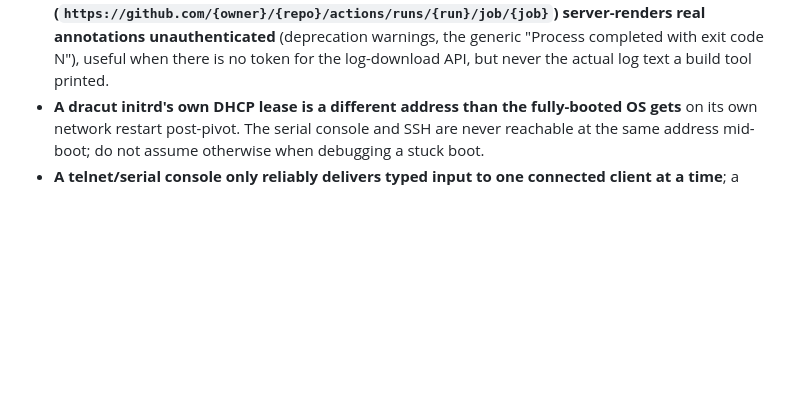
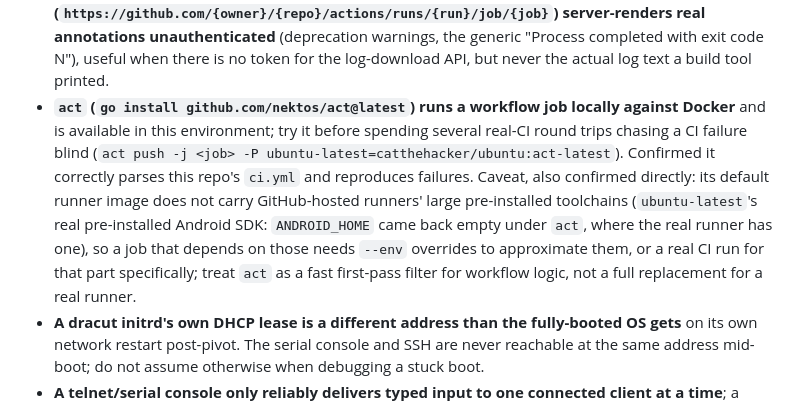
Before and after one commit to muelli/synctang, a Markdown page: AGENTS.md, the part around the change. Drawn GitHub-style; blank space fills up the shorter version.

Commit message:
AGENTS.md: note act for local CI debugging, with its real caveat
Installed and tried it against this repo's own ci.yml: it correctly
parses the workflow and reproduces failures, but its default image
does not carry ubuntu-latest's large pre-installed toolchains
(confirmed directly: ANDROID_HOME came back empty, unlike the real
runner). Worth using as a fast first pass before burning real CI
round trips, not a full replacement for one.

```diff
--- a/AGENTS.md
+++ b/AGENTS.md
@@ -93,6 +93,20 @@
   warnings, the generic "Process completed with exit code N"), useful
   when there is no token for the log-download API, but never the
   actual log text a build tool printed.
+- **`act` (`go install github.com/nektos/act@latest`) runs a workflow
+  job locally against Docker** and is available in this environment;
+  try it before spending several real-CI round trips chasing a CI
+  failure blind (`act push -j <job> -P
+  ubuntu-latest=catthehacker/ubuntu:act-latest`). Confirmed it correctly
+  parses this repo's `ci.yml` and reproduces failures. Caveat, also
+  confirmed directly: its default runner image does not carry
+  GitHub-hosted runners' large pre-installed toolchains
+  (`ubuntu-latest`'s real pre-installed Android SDK: `ANDROID_HOME`
+  came back empty under `act`, where the real runner has one), so a
+  job that depends on those needs `--env` overrides to approximate
+  them, or a real CI run for that part specifically; treat `act` as a
+  fast first-pass filter for workflow logic, not a full replacement for
+  a real runner.
 - **A dracut initrd's own DHCP lease is a different address than the
   fully-booted OS gets** on its own network restart post-pivot. The
   serial console and SSH are never reachable at the same address
```
